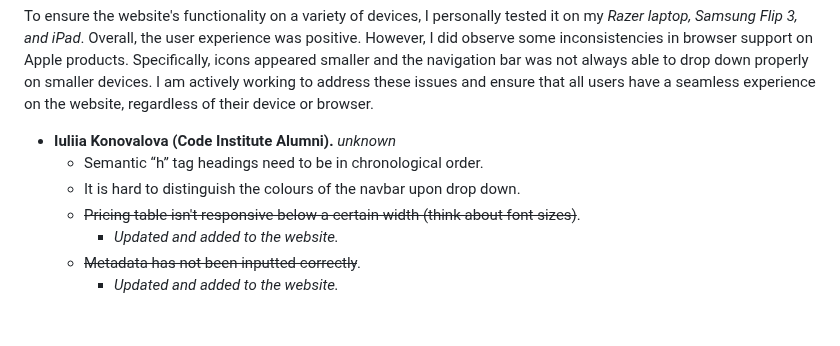
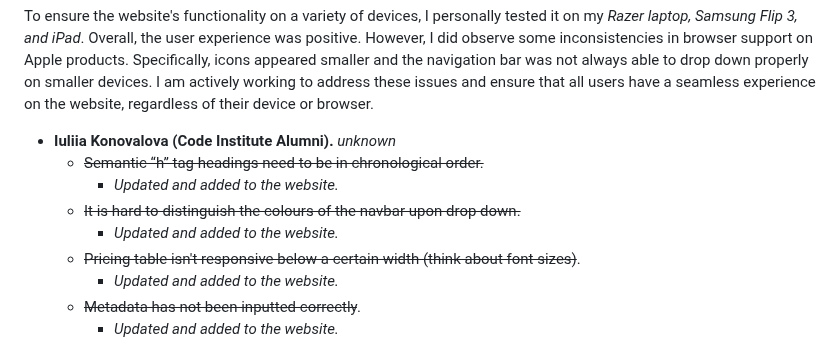
Before and after one commit to Ry-F3/ai-img, a Markdown page: README.md, the part around the change. Drawn GitHub-style; blank space fills up the shorter version.

Commit message:
Docs - update tasks completed suggested by Alumni

```diff
--- a/README.md
+++ b/README.md
@@ -159,8 +159,10 @@ In order to gauge the effectiveness of my website and identify areas for improve
 To ensure the website's functionality on a variety of devices, I personally tested it on my *Razer laptop, Samsung Flip 3, and iPad*. Overall, the user experience was positive. However, I did observe some inconsistencies in browser support on Apple products. Specifically, icons appeared smaller and the navigation bar was not always able to drop down properly on smaller devices. I am actively working to address these issues and ensure that all users have a seamless experience on the website, regardless of their device or browser.
 
 * **Iuliia Konovalova (Code Institute Alumni).** *unknown*
-    * Semantic “h” tag  headings need to be in chronological order.
-    * It is hard to distinguish the colours of the navbar upon drop down.
+    * ~~Semantic “h” tag  headings need to be in chronological order.~~
+        * *Updated and added to the website.*
+    * ~~It is hard to distinguish the colours of the navbar upon drop down.~~
+        * *Updated and added to the website.*
     * ~~Pricing table isn't responsive below a certain width (think about font sizes)~~.
          * *Updated and added to the website.*
     * ~~Metadata has not been inputted correctly~~.
```
